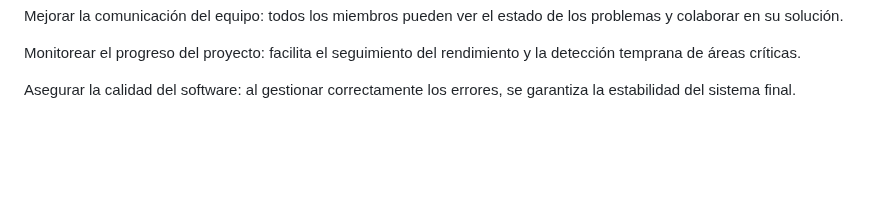
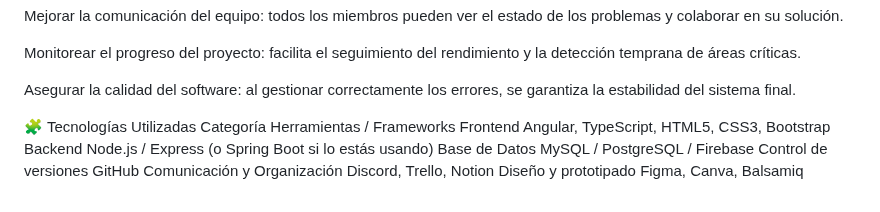
Before and after one commit to Merllin23/Herramientas_Desa, a Markdown page: README.md, the part around the change. Rendered like a GitHub page; blank space fills up the shorter version.

Commit message:
Add technologies used section to README (#54)
Added a section listing technologies used in the project.

```diff
--- a/README.md
+++ b/README.md
@@ -235,3 +235,12 @@ Mejorar la comunicación del equipo: todos los miembros pueden ver el estado de
 Monitorear el progreso del proyecto: facilita el seguimiento del rendimiento y la detección temprana de áreas críticas.
 
 Asegurar la calidad del software: al gestionar correctamente los errores, se garantiza la estabilidad del sistema final.
+
+🧩 Tecnologías Utilizadas
+Categoría	Herramientas / Frameworks
+Frontend	Angular, TypeScript, HTML5, CSS3, Bootstrap
+Backend	Node.js / Express (o Spring Boot si lo estás usando)
+Base de Datos	MySQL / PostgreSQL / Firebase
+Control de versiones	GitHub
+Comunicación y Organización	Discord, Trello, Notion
+Diseño y prototipado	Figma, Canva, Balsamiq
```
